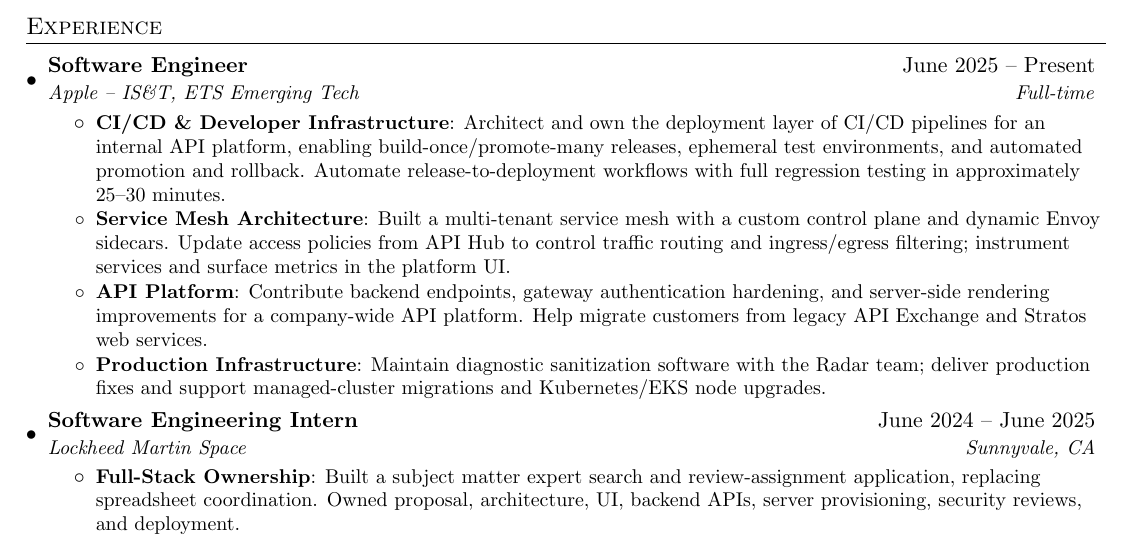
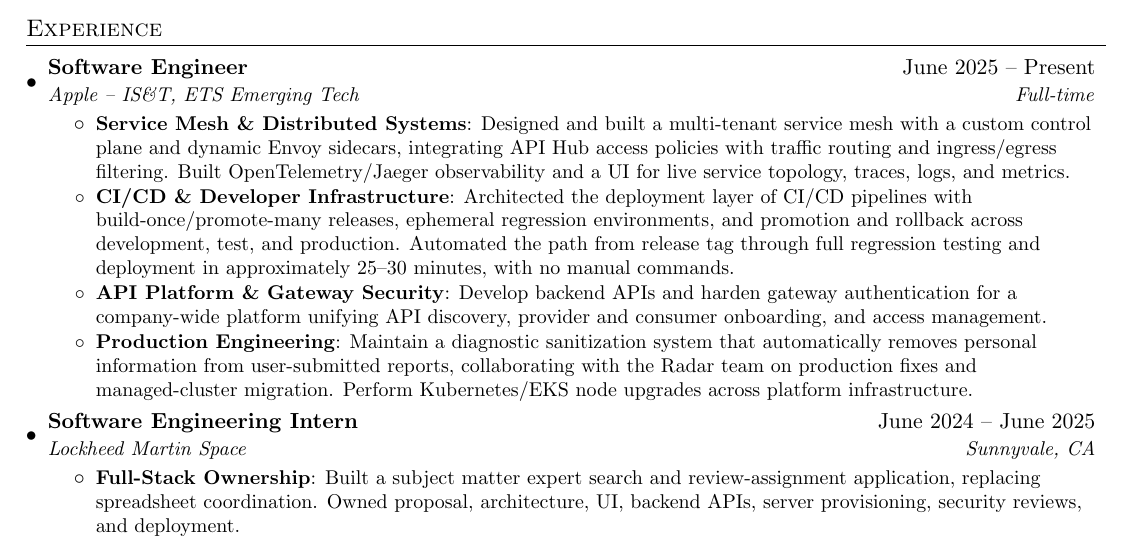
Before and after one commit to smbock42/resume, a LaTeX CV (resume.tex): part of the page, cut so that both start at the same text. Compiled offline with pdfLaTeX.

Commit message:
Focus Apple experience on systems ownership and engineering depth

```diff
--- a/resume.tex
+++ b/resume.tex
@@ -80,14 +80,14 @@
       {Software Engineer}{June 2025 -- Present}
       {Apple -- IS\&T, ETS Emerging Tech}{Full-time}
       \resumeItemListStart
+        \resumeItem{Service Mesh \& Distributed Systems}
+          {Designed and built a multi-tenant service mesh with a custom control plane and dynamic Envoy sidecars, integrating API Hub access policies with traffic routing and ingress/egress filtering. Built OpenTelemetry/Jaeger observability and a UI for live service topology, traces, logs, and metrics.}
         \resumeItem{CI/CD \& Developer Infrastructure}
-          {Architect and own the deployment layer of CI/CD pipelines for an internal API platform, enabling build-once/promote-many releases, ephemeral test environments, and automated promotion and rollback. Automate release-to-deployment workflows with full regression testing in approximately 25--30 minutes.}
-        \resumeItem{Service Mesh Architecture}
-          {Built a multi-tenant service mesh with a custom control plane and dynamic Envoy sidecars. Update access policies from API Hub to control traffic routing and ingress/egress filtering; instrument services and surface metrics in the platform UI.}
-        \resumeItem{API Platform}
-          {Contribute backend endpoints, gateway authentication hardening, and server-side rendering improvements for a company-wide API platform. Help migrate customers from legacy API Exchange and Stratos web services.}
-        \resumeItem{Production Infrastructure}
-          {Maintain diagnostic sanitization software with the Radar team; deliver production fixes and support managed-cluster migrations and Kubernetes/EKS node upgrades.}
+          {Architected the deployment layer of CI/CD pipelines with build-once/promote-many releases, ephemeral regression environments, and promotion and rollback across development, test, and production. Automated the path from release tag through full regression testing and deployment in approximately 25--30 minutes, with no manual commands.}
+        \resumeItem{API Platform \& Gateway Security}
+          {Develop backend APIs and harden gateway authentication for a company-wide platform unifying API discovery, provider and consumer onboarding, and access management.}
+        \resumeItem{Production Engineering}
+          {Maintain a diagnostic sanitization system that automatically removes personal information from user-submitted reports, collaborating with the Radar team on production fixes and managed-cluster migration. Perform Kubernetes/EKS node upgrades across platform infrastructure.}
       \resumeItemListEnd
 
     \resumeSubheading
```
Also changed, not shown: STATUS.md (+2 -0 lines), resume.pdf.
